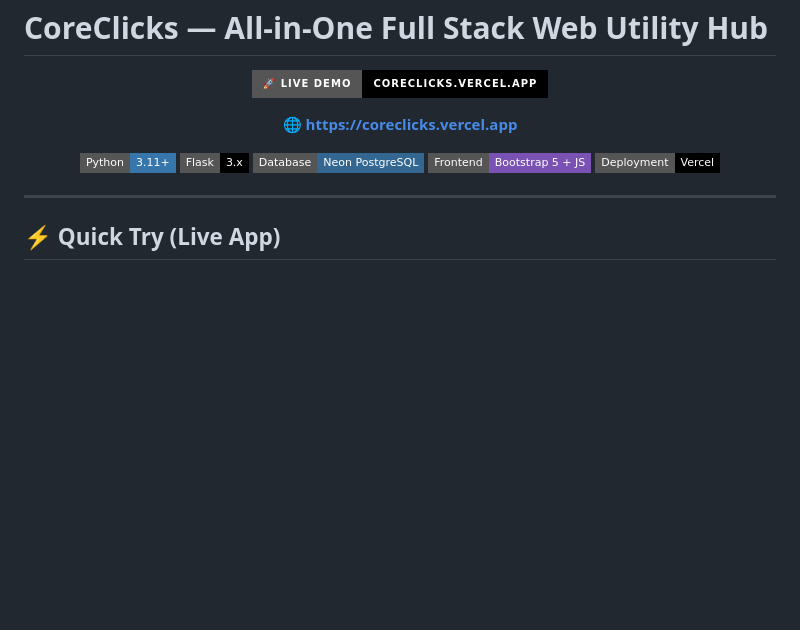
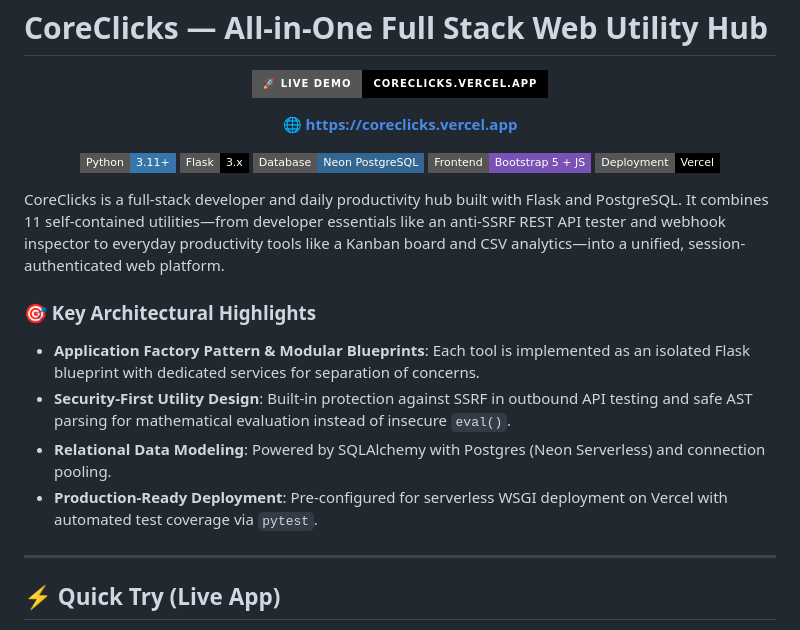
Before and after one commit to Spidey173/CoreClicks, a Markdown page: README.md, the part around one of its changes. Rendered like a GitHub page; badges without logos; blank space fills up the shorter version.

```diff
--- a/README.md
+++ b/README.md
@@ -18,6 +18,14 @@
   <img src="https://img.shields.io/badge/Deployment-Vercel-000000?style=flat-square&logo=vercel&logoColor=white" alt="Vercel">
 </p>
 
+CoreClicks is a full-stack developer and daily productivity hub built with Flask and PostgreSQL. It combines 11 self-contained utilities—from developer essentials like an anti-SSRF REST API tester and webhook inspector to everyday productivity tools like a Kanban board and CSV analytics—into a unified, session-authenticated web platform.
+
+### 🎯 Key Architectural Highlights
+- **Application Factory Pattern & Modular Blueprints**: Each tool is implemented as an isolated Flask blueprint with dedicated services for separation of concerns.
+- **Security-First Utility Design**: Built-in protection against SSRF in outbound API testing and safe AST parsing for mathematical evaluation instead of insecure `eval()`.
+- **Relational Data Modeling**: Powered by SQLAlchemy with Postgres (Neon Serverless) and connection pooling.
+- **Production-Ready Deployment**: Pre-configured for serverless WSGI deployment on Vercel with automated test coverage via `pytest`.
+
 ---
 
 ## ⚡ Quick Try (Live App)
```
Also changed, not shown: other parts of README.md (+32 -32 lines).
